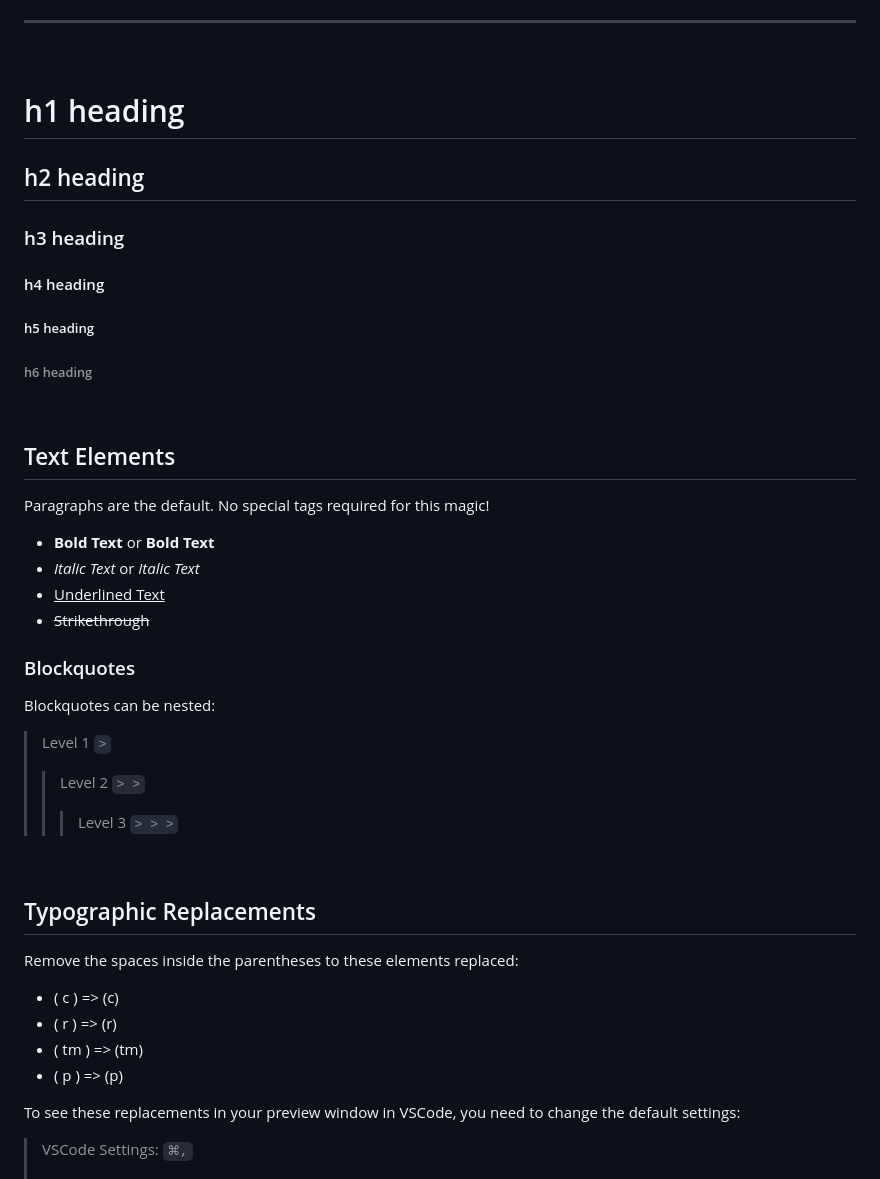
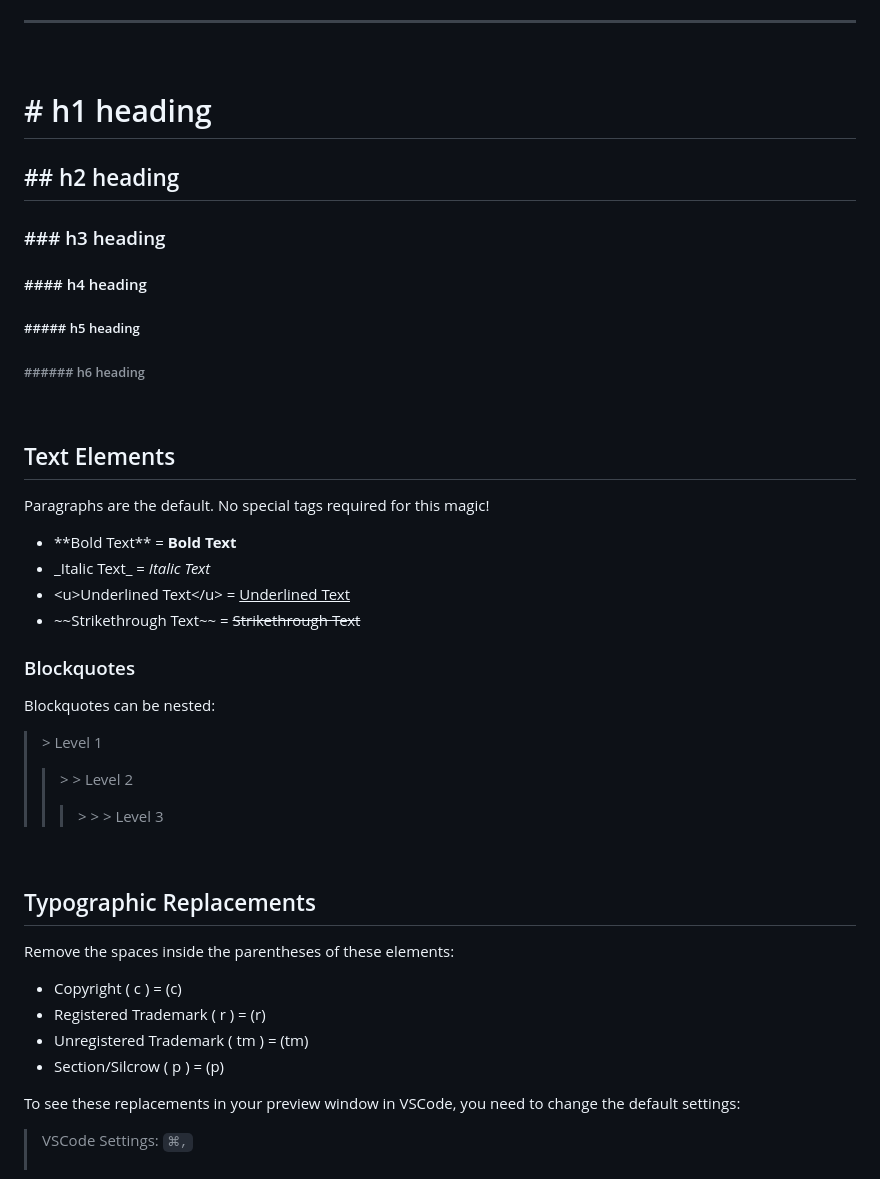
Before and after one commit to nvsmith/webdev-resources, a Markdown page: Markdown/markdown-cheatsheet.md, the part around the change printed below. Drawn GitHub-style.

```diff
--- a/Markdown/markdown-cheatsheet.md
+++ b/Markdown/markdown-cheatsheet.md
@@ -45,17 +45,17 @@ This is a quick reference guide for the most common Markdown syntax you'll need
 
 <br>
 
-# h1 heading
+# \# h1 heading
 
-## h2 heading
+## \## h2 heading
 
-### h3 heading
+### \### h3 heading
 
-#### h4 heading
+#### \#### h4 heading
 
-##### h5 heading
+##### \##### h5 heading
 
-###### h6 heading
+###### \###### h6 heading
 
 <br>
 
@@ -63,31 +63,31 @@ This is a quick reference guide for the most common Markdown syntax you'll need
 
 Paragraphs are the default. No special tags required for this magic!
 
--   **Bold Text** or **Bold Text**
--   _Italic Text_ or _Italic Text_
--   <u>Underlined Text</u>
--   ~~Strikethrough~~
+-   \*\*Bold Text\*\* = **Bold Text**
+-   \_Italic Text\_ = _Italic Text_
+-   \<u>Underlined Text\</u> = <u>Underlined Text</u>
+-   \~~Strikethrough Text\~~ = ~~Strikethrough Text~~
 
 ### Blockquotes
 
 Blockquotes can be nested:
 
-> Level 1 `>`
+> \> Level 1
 >
-> > Level 2 `> >`
+> > \> > Level 2
 > >
-> > > Level 3 `> > >`
+> > > \> > > Level 3
 
 <br>
 
 ## Typographic Replacements
 
-Remove the spaces inside the parentheses to these elements replaced:
+Remove the spaces inside the parentheses of these elements:
 
--   ( c ) => (c)
--   ( r ) => (r)
--   ( tm ) => (tm)
--   ( p ) => (p)
+-   Copyright ( c ) = (c)
+-   Registered Trademark ( r ) = (r)
+-   Unregistered Trademark ( tm ) = (tm)
+-   Section/Silcrow ( p ) = (p)
 
 To see these replacements in your preview window in VSCode, you need to change the default settings:
 
```
Also changed, not shown: other parts of Markdown/markdown-cheatsheet.md (+7 -7 lines), Git/git-cheatsheet.md (+2 -2 lines), JavaScript/React/react-notes.md (+35 -1 lines).
